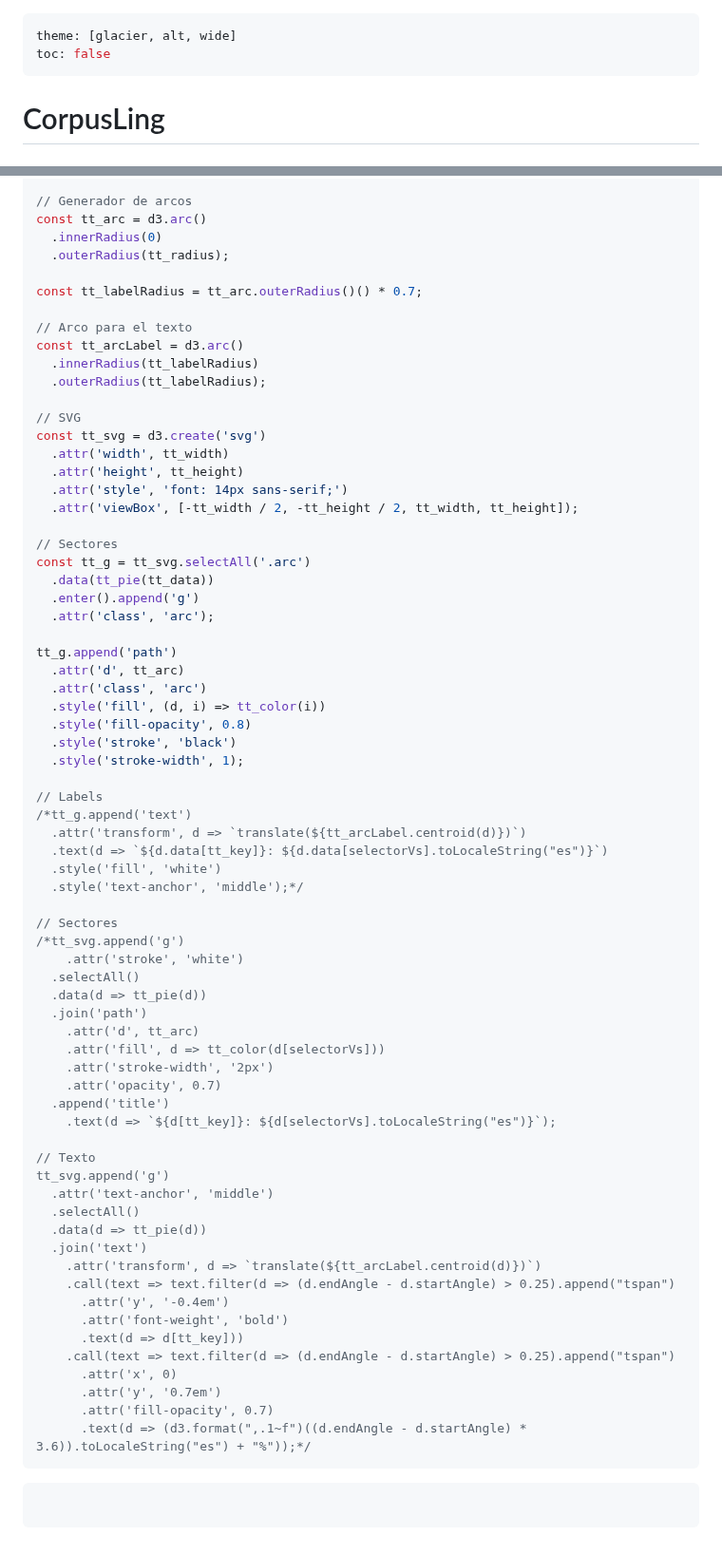
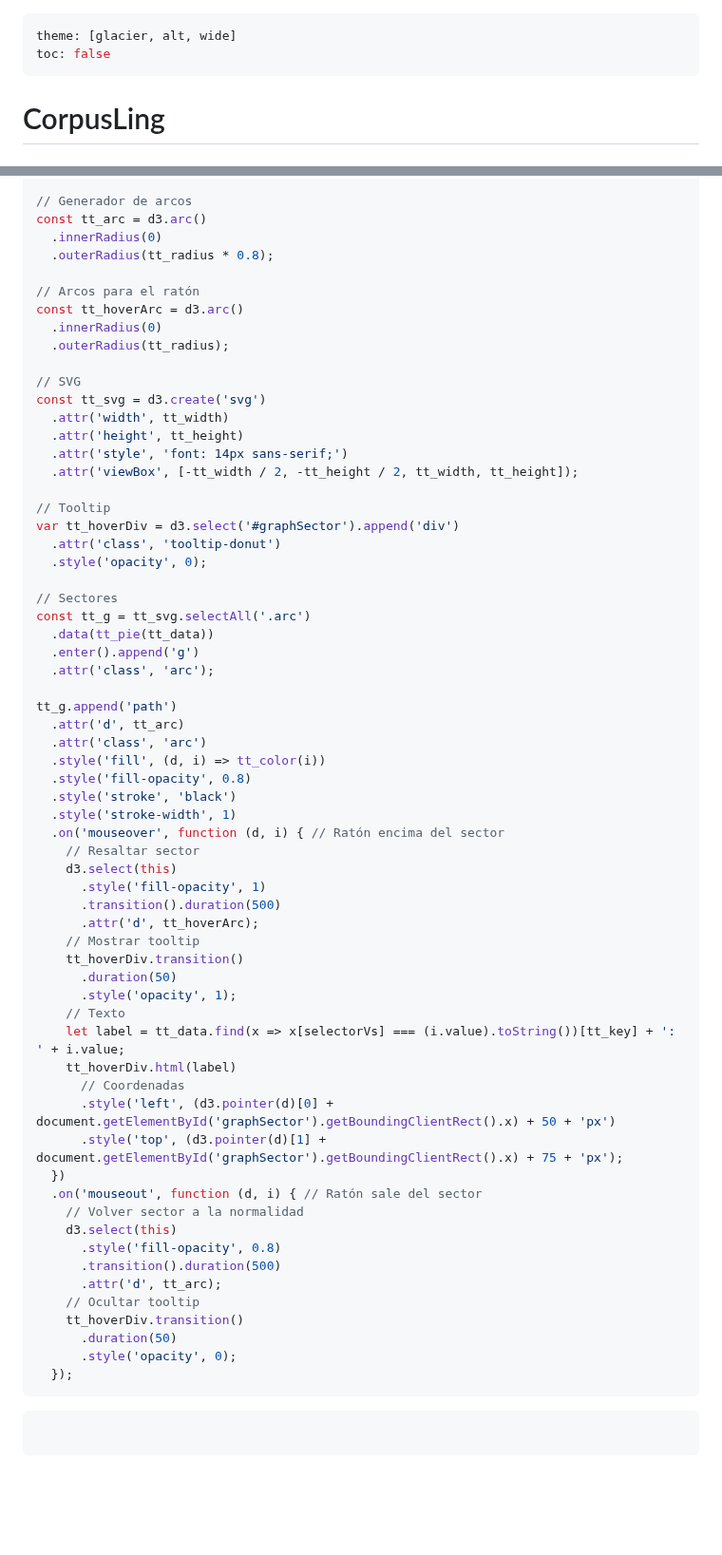
Before and after one commit to DavidPriSan/CorpusLing, a Markdown page: corpus_ling/src/index.md, 2 parts joined by grey strips. Shown at 95% size. Rendered like a GitHub page; blank space fills up the shorter version.

Commit message:
Diagrama de sectores
Diagrama listo, con interactividad al pasar el ratón por cada sector.

````diff
--- a/corpus_ling/src/index.md
+++ b/corpus_ling/src/index.md
@@ -46,6 +46,18 @@ toc: false
 .scrollable-div {
   height: 350px;
   overflow-y: scroll;
+}
+
+div.tooltip-donut {
+  position: absolute;
+  text-align: center;
+  padding: .5rem;
+  background: #FFFFFF;
+  color: #313639;
+  border: 1px solid #313639;
+  border-radius: 8px;
+  pointer-events: none;
+  font-size: 1.3rem;
 }
 
 </style>
@@ -468,14 +435,12 @@ const tt_pie = d3.pie()
 // Generador de arcos
 const tt_arc = d3.arc()
   .innerRadius(0)
+  .outerRadius(tt_radius * 0.8);
+
+// Arcos para el ratón
+const tt_hoverArc = d3.arc()
+  .innerRadius(0)
   .outerRadius(tt_radius);
-
-const tt_labelRadius = tt_arc.outerRadius()() * 0.7;
-
-// Arco para el texto
-const tt_arcLabel = d3.arc()
-  .innerRadius(tt_labelRadius)
-  .outerRadius(tt_labelRadius);
 
 // SVG
 const tt_svg = d3.create('svg')
@@ -483,6 +448,11 @@ const tt_svg = d3.create('svg')
   .attr('height', tt_height)
   .attr('style', 'font: 14px sans-serif;')
   .attr('viewBox', [-tt_width / 2, -tt_height / 2, tt_width, tt_height]);
+
+// Tooltip
+var tt_hoverDiv = d3.select('#graphSector').append('div')
+  .attr('class', 'tooltip-donut')
+  .style('opacity', 0);
 
 // Sectores
 const tt_g = tt_svg.selectAll('.arc')
@@ -496,44 +466,35 @@ tt_g.append('path')
   .style('fill', (d, i) => tt_color(i))
   .style('fill-opacity', 0.8)
   .style('stroke', 'black')
-  .style('stroke-width', 1);
-
-// Labels
-/*tt_g.append('text')
-  .attr('transform', d => `translate(${tt_arcLabel.centroid(d)})`)
-  .text(d => `${d.data[tt_key]}: ${d.data[selectorVs].toLocaleString("es")}`)
-  .style('fill', 'white')
-  .style('text-anchor', 'middle');*/
-
-// Sectores
-/*tt_svg.append('g')
-    .attr('stroke', 'white')
-  .selectAll()
-  .data(d => tt_pie(d))
-  .join('path')
-    .attr('d', tt_arc)
-    .attr('fill', d => tt_color(d[selectorVs]))
-    .attr('stroke-width', '2px')
-    .attr('opacity', 0.7)
-  .append('title')
-    .text(d => `${d[tt_key]}: ${d[selectorVs].toLocaleString("es")}`);
-
-// Texto
-tt_svg.append('g')
-  .attr('text-anchor', 'middle')
-  .selectAll()
-  .data(d => tt_pie(d))
-  .join('text')
-    .attr('transform', d => `translate(${tt_arcLabel.centroid(d)})`)
-    .call(text => text.filter(d => (d.endAngle - d.startAngle) > 0.25).append("tspan")
-      .attr('y', '-0.4em')
-      .attr('font-weight', 'bold')
-      .text(d => d[tt_key]))
-    .call(text => text.filter(d => (d.endAngle - d.startAngle) > 0.25).append("tspan")
-      .attr('x', 0)
-      .attr('y', '0.7em')
-      .attr('fill-opacity', 0.7)
-      .text(d => (d3.format(",.1~f")((d.endAngle - d.startAngle) * 3.6)).toLocaleString("es") + "%"));*/
+  .style('stroke-width', 1)
+  .on('mouseover', function (d, i) { // Ratón encima del sector
+    // Resaltar sector
+    d3.select(this)
+      .style('fill-opacity', 1)
+      .transition().duration(500)
+      .attr('d', tt_hoverArc);
+    // Mostrar tooltip
+    tt_hoverDiv.transition()
+      .duration(50)
+      .style('opacity', 1);
+    // Texto
+    let label = tt_data.find(x => x[selectorVs] === (i.value).toString())[tt_key] + ': ' + i.value;
+    tt_hoverDiv.html(label)
+      // Coordenadas
+      .style('left', (d3.pointer(d)[0] + document.getElementById('graphSector').getBoundingClientRect().x) + 50 + 'px')
+      .style('top', (d3.pointer(d)[1] + document.getElementById('graphSector').getBoundingClientRect().x) + 75 + 'px');
+  })
+  .on('mouseout', function (d, i) { // Ratón sale del sector
+    // Volver sector a la normalidad
+    d3.select(this)
+      .style('fill-opacity', 0.8)
+      .transition().duration(500)
+      .attr('d', tt_arc);
+    // Ocultar tooltip
+    tt_hoverDiv.transition()
+      .duration(50)
+      .style('opacity', 0);
+  });
 ```
 
 ```js
````
Also changed, not shown: other parts of corpus_ling/src/index.md (+15 -60 lines).
